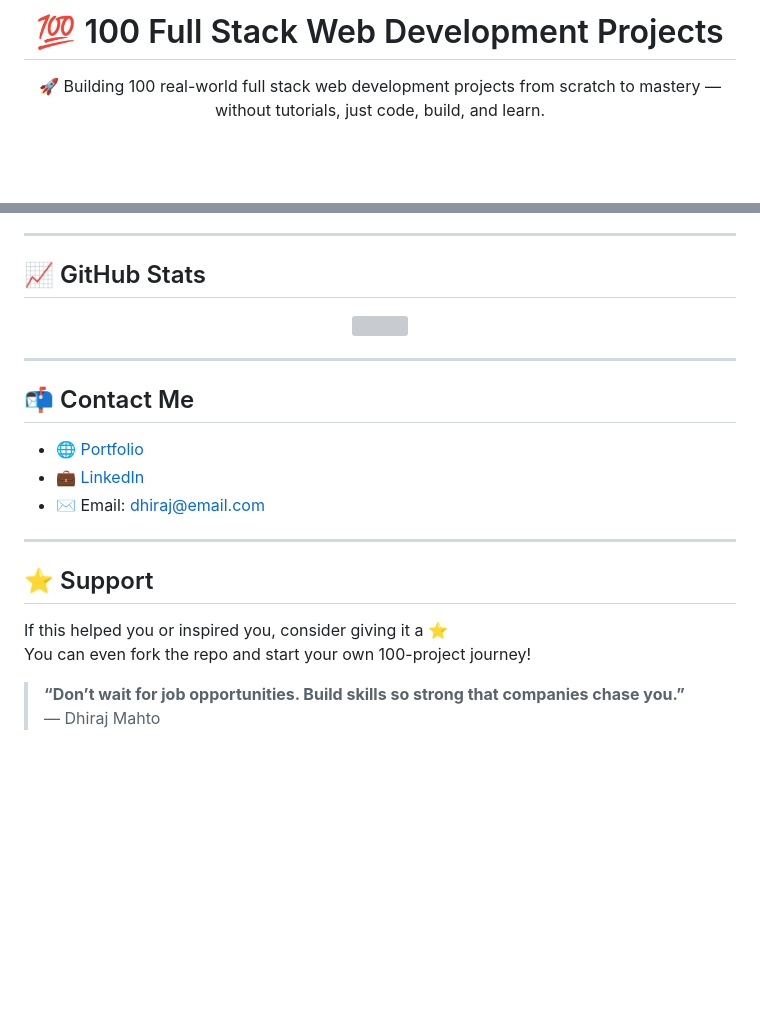
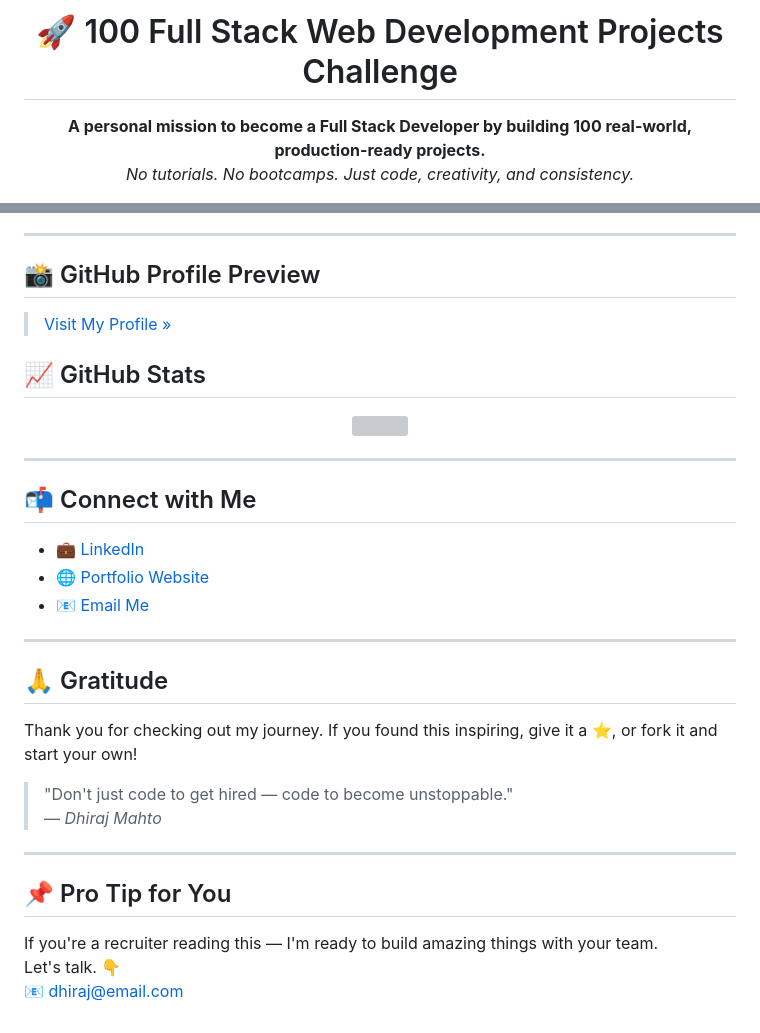
Before and after one commit to Dhirajmahto/100-fullstack-project, a Markdown page: README.md, 2 parts joined by grey strips. Drawn GitHub-style; blank space fills up the shorter version; grey boxes are pictures that could not be loaded.

```diff
--- a/README.md
+++ b/README.md
@@ -1,7 +1,8 @@
-<h1 align="center">💯 100 Full Stack Web Development Projects</h1>
+<h1 align="center">🚀 100 Full Stack Web Development Projects Challenge</h1>
 
 <p align="center">
-  🚀 Building 100 real-world full stack web development projects from scratch to mastery — without tutorials, just code, build, and learn.
+  <b>A personal mission to become a Full Stack Developer by building 100 real-world, production-ready projects.</b><br>
+  <i>No tutorials. No bootcamps. Just code, creativity, and consistency.</i>
 </p>
 
 <p align="center">
@@ -84,5 +81,9 @@ This is my journey to become a **master full stack developer** by building 100 p
 
 ---
+
+## 📸 GitHub Profile Preview
+
+> [Visit My Profile »](https://github.com/Dhirajmahto/100-fullstack-project/edit/main/README.md)
 
 ## 📈 GitHub Stats
 
@@ -90,20 +91,28 @@ This is my journey to become a **master full stack developer** by building 100 p
   <img src="https://github-readme-stats.vercel.app/api?username=dhirajmahto&show_icons=true&theme=dark" />
 </p>
 
----
-
-## 📬 Contact Me
-
-- 🌐 [Portfolio](https://yourportfolio.com)
-- 💼 [LinkedIn](https://linkedin.com/in/yourname)
-- ✉️ Email: dhiraj@email.com
 
 ---
 
-## ⭐ Support
+## 📬 Connect with Me
 
-If this helped you or inspired you, consider giving it a ⭐
-You can even fork the repo and start your own 100-project journey!
+- 💼 [LinkedIn](https://www.linkedin.com/in/yourname/)
+- 🌐 [Portfolio Website](https://yourportfolio.com)
+- 📧 [Email Me](mailto:dhiraj@email.com)
 
-> **“Don’t wait for job opportunities. Build skills so strong that companies chase you.”**
-> — Dhiraj Mahto
+---
+
+## 🙏 Gratitude
+
+Thank you for checking out my journey. If you found this inspiring, give it a ⭐, or fork it and start your own!
+
+> "Don't just code to get hired — code to become unstoppable."
+> — *Dhiraj Mahto*
+
+---
+
+## 📌 Pro Tip for You
+
+If you're a recruiter reading this — I'm ready to build amazing things with your team.
+Let's talk. 👇
+📧 dhiraj@email.com
```
Also changed, not shown: other parts of README.md (+45 -49 lines).
